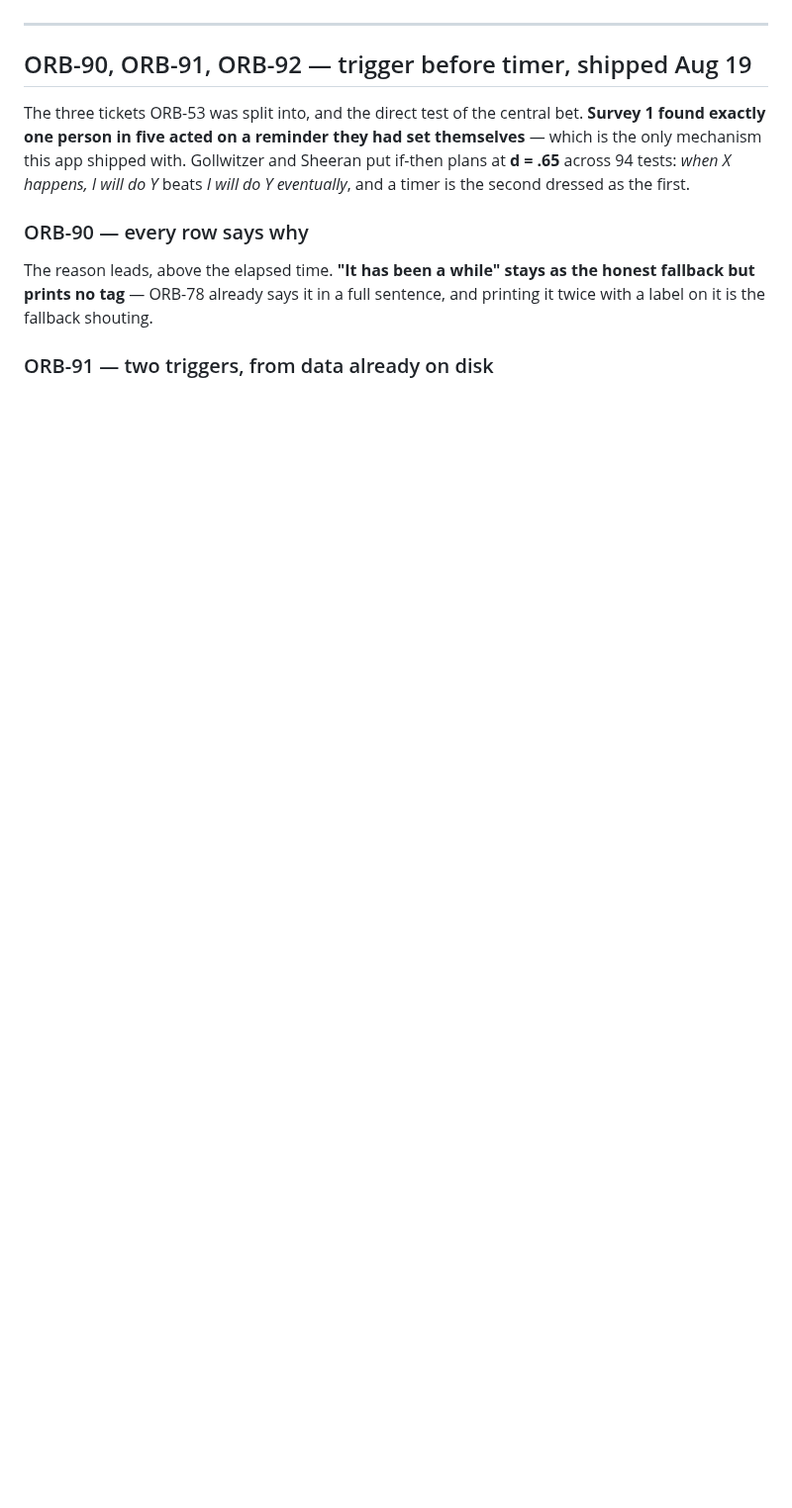
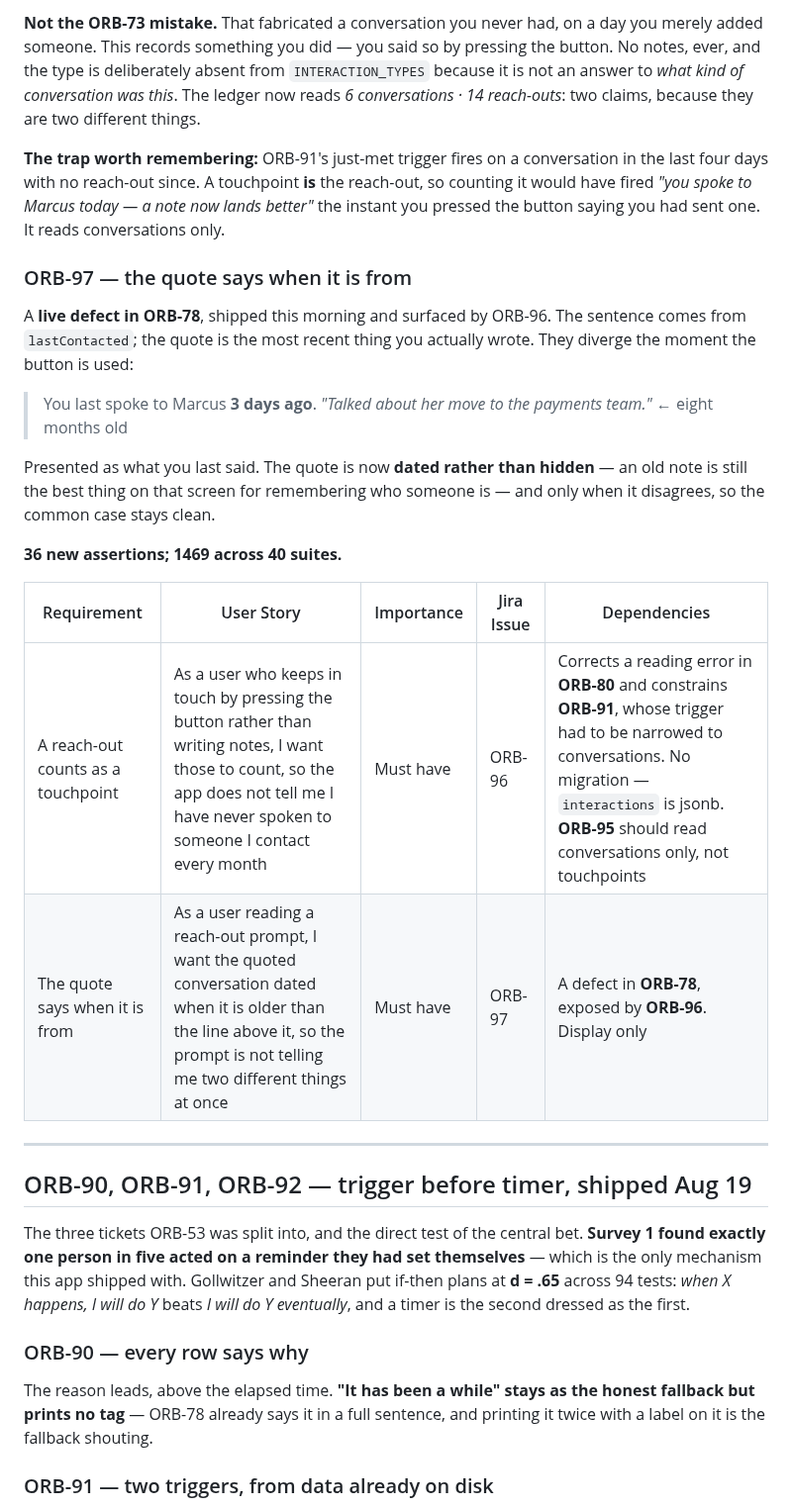
Before and after one commit to davina-li-01/internship-tracker, a Markdown page: docs/BACKLOG.md, the part around one of its changes. Shown at 99% size. Drawn GitHub-style; blank space fills up the shorter version.

```diff
--- a/docs/BACKLOG.md
+++ b/docs/BACKLOG.md
@@ -305,3 +386,35 @@ test of **ORB-90/91/92** and had nothing to do with tiers.
+**Not the ORB-73 mistake.** That fabricated a conversation you never had, on a
+day you merely added someone. This records something you did — you said so by
+pressing the button. No notes, ever, and the type is deliberately absent from
+`INTERACTION_TYPES` because it is not an answer to *what kind of conversation was
+this*. The ledger now reads *6 conversations · 14 reach-outs*: two claims,
+because they are two different things.
+
+**The trap worth remembering:** ORB-91's just-met trigger fires on a conversation
+in the last four days with no reach-out since. A touchpoint **is** the reach-out,
+so counting it would have fired *"you spoke to Marcus today — a note now lands
+better"* the instant you pressed the button saying you had sent one. It reads
+conversations only.
+
+### ORB-97 — the quote says when it is from
+
+A **live defect in ORB-78**, shipped this morning and surfaced by ORB-96. The
+sentence comes from `lastContacted`; the quote is the most recent thing you
+actually wrote. They diverge the moment the button is used:
+
+> You last spoke to Marcus **3 days ago**.
+> *"Talked about her move to the payments team."* ← eight months old
+
+Presented as what you last said. The quote is now **dated rather than hidden** —
+an old note is still the best thing on that screen for remembering who someone is
+— and only when it disagrees, so the common case stays clean.
+
+**36 new assertions; 1469 across 40 suites.**
+
+| Requirement | User Story | Importance | Jira Issue | Dependencies |
+|---|---|---|---|---|
+| A reach-out counts as a touchpoint | As a user who keeps in touch by pressing the button rather than writing notes, I want those to count, so the app does not tell me I have never spoken to someone I contact every month | Must have | ORB-96 | Corrects a reading error in **ORB-80** and constrains **ORB-91**, whose trigger had to be narrowed to conversations. No migration — `interactions` is jsonb. **ORB-95** should read conversations only, not touchpoints |
+| The quote says when it is from | As a user reading a reach-out prompt, I want the quoted conversation dated when it is older than the line above it, so the prompt is not telling me two different things at once | Must have | ORB-97 | A defect in **ORB-78**, exposed by **ORB-96**. Display only |
 
 ---
 
```
Also changed, not shown: other parts of docs/BACKLOG.md (+81 -0 lines).
